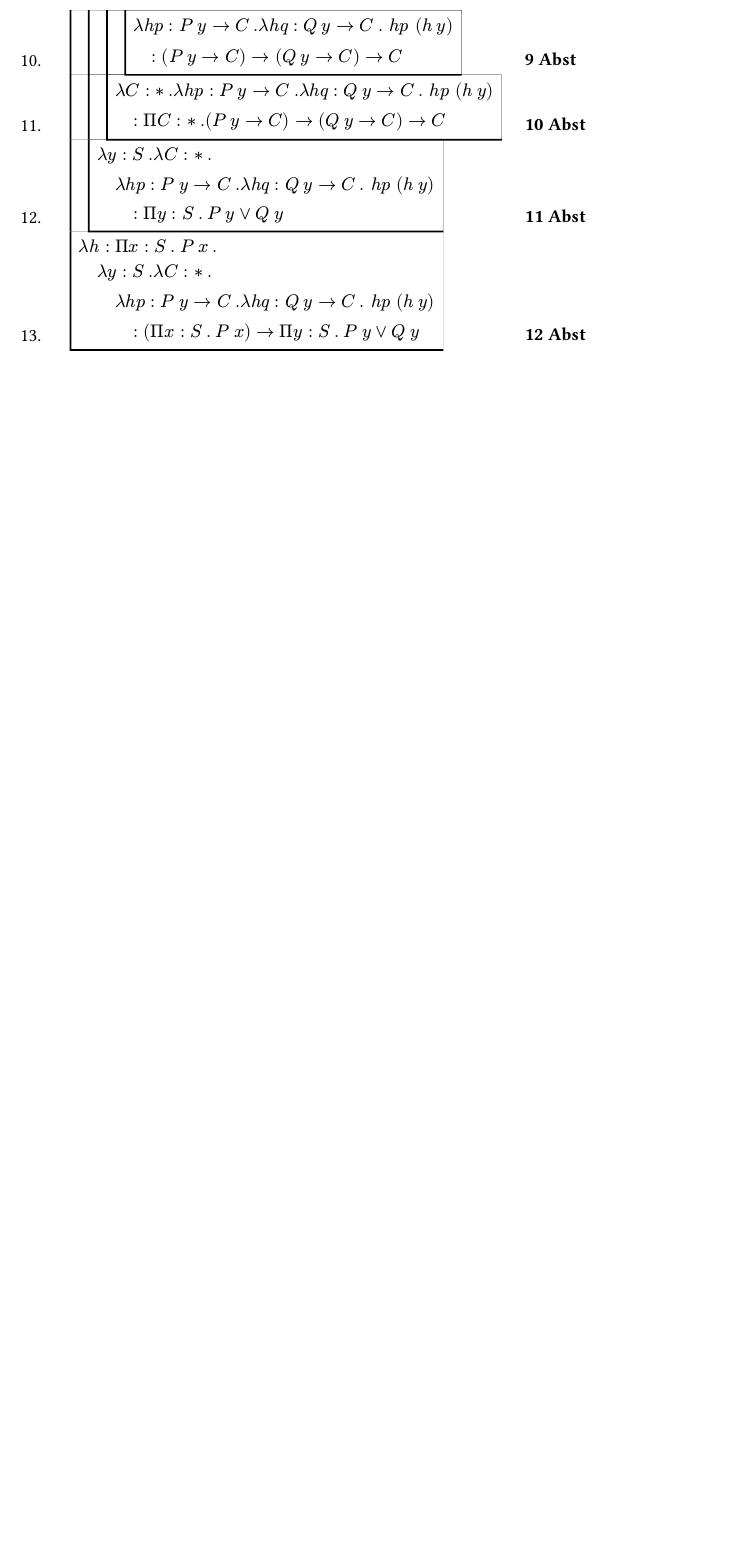
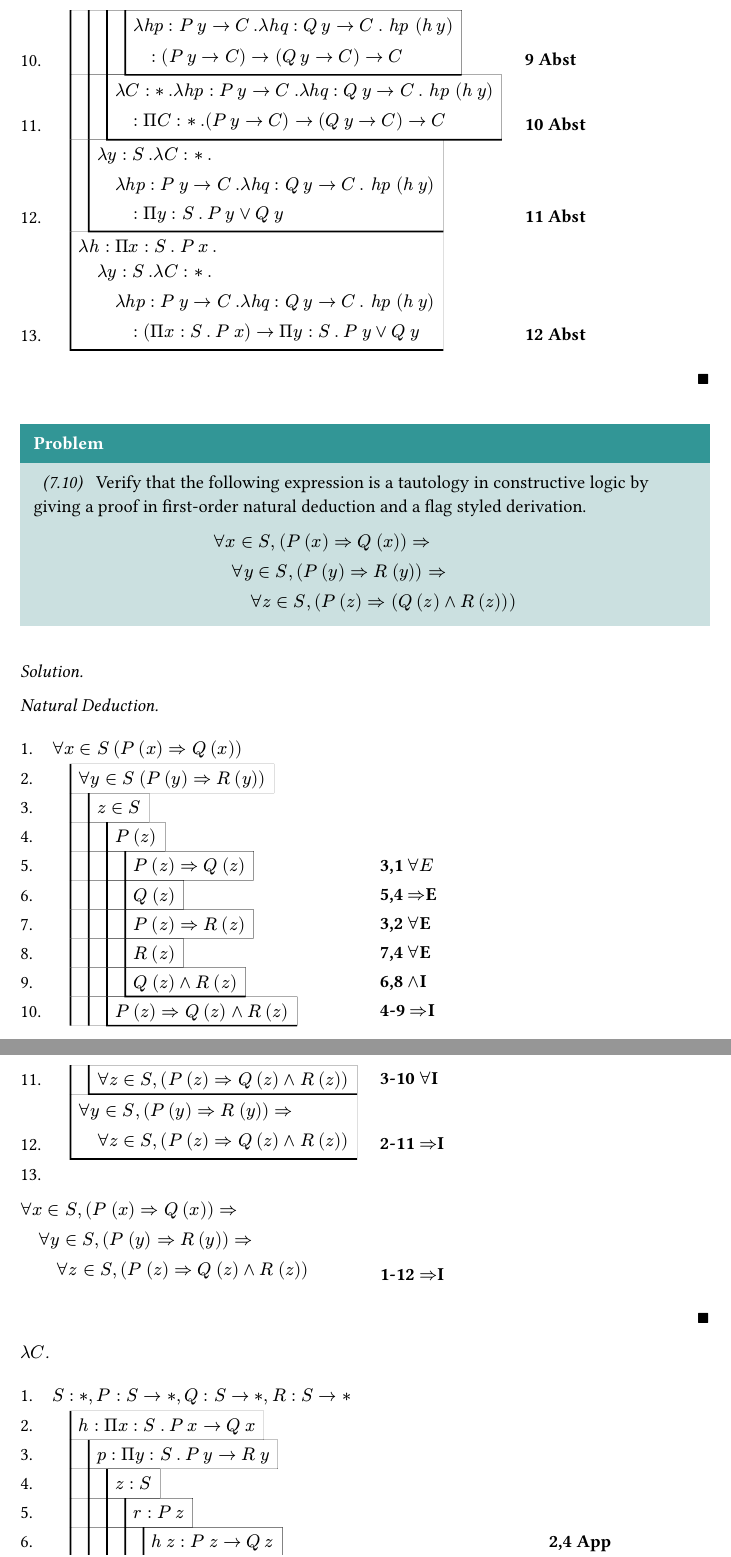
Before and after one commit to makabaka1880/learn-tt, a Typst document (src/chap7.typ): part of page 20 of 20 before the commit and two parts of pages 20 and 21 of 22 after it, the two joined at a grey line, cut so that both start at the same text, the shorter picture padded with empty space. The pictures show the PDF file out/chap7.pdf that the author committed with the source.

Commit message:
feat: completed Q 7.10

```diff
--- a/src/chap7.typ
+++ b/src/chap7.typ
@@ -1066,8 +1066,8 @@
         (1, $y : S$, ""),
         (2, $P(y)$, [2,1 $forall$E]),
         (2, $P(y) or Q(y)$, [3 $or$I]),
-        (1, $forall y : S, (P(y) or Q(y))$, [4 $forall$I]),
-        (0, $forall x in S, P(x) => forall y : S, (P(y) or Q(y))$, [5 $=>$I]),
+        (1, $forall y : S, (P(y) or Q(y))$, [2-4 $forall$I]),
+        (0, $forall x in S, P(x) => forall y : S, (P(y) or Q(y))$, [1-5 $=>$I]),
     )))
     #let hp = $italic("hp")$
     #let hq = $italic("hq")$
@@ -1118,3 +1118,14 @@
         ),
     )))
 ]
+
+// MARK: Q. 7.10
+#problem(source: "7.10")[
+    Verify that the following expression is a tautology in constructive logic by giving a proof in first-order natural deduction and a flag styled derivation.
+    $
+        & forall x in S, (P(x) => Q(x)) => \
+        & quad forall y in S, (P(y) => R(y)) => \
+        & wide forall z in S, (P(z) => (Q(z) and R(z)))
+    $
+]
+#solution[
@@ -1120,0 +1139,21 @@
+        (4, $P(z) => R(z)$, [3,2 $forall$E]),
+        (4, $R(z)$, [7,4 $forall$E]),
+        (4, $Q(z) and R(z)$, [6,8 $and$I]),
+        (3, $P(z) => Q(z) and R(z)$, [4-9 $=>$I]),
+        (2, $forall z in S, (P(z) => Q(z) and R(z))$, [3-10 $forall$I]),
+        (
+            1,
+            $
+                & forall y in S, (P (y) => R(y)) => \
+                & quad forall z in S, (P(z) => Q(z) and R(z))
+            $,
+            [2-11 $=>$I],
+        ),
+        (
+            0,
+            $
+                & forall x in S, (P(x) => Q(x)) => \
+                & quad forall y in S, (P(y) => R(y)) => \
+                & wide forall z in S, (P(z) => Q(z) and R(z))
+            $,
+            [1-12 $=>$I],
@@ -1120,0 +1193,43 @@
+            4,
+            $
+                & lambda r : P z. lambda C : *. lambda t : Q z -> R z -> C. \
+                & quad t (h z r) (p z r) \
+                & wide : P z -> Q z and R z
+            $,
+            "15 Abst",
+        ),
+        (
+            3,
+            $
+                & lambda z : S. lambda r : P z. lambda C : *. lambda t : Q z -> R z -> C. \
+                & quad t (h z r) (p z r) \
+                & wide : Pi z : S. P z -> Q z and R z
+            $,
+            "16 Abst",
+        ),
+        (
+            2,
+            $
+                & lambda p : Pi y : S. P y -> R y. \
+                & quad lambda z : S. lambda r : P z. lambda C : *. \
+                & wide lambda t : Q z -> R z -> C. \
+                & wide quad t (h z r) (p z r) \
+                & wide wide : Pi y : S. P y -> R y \
+                & wide wide quad -> Pi z : S. P z -> Q z and R z
+            $,
+            "17 Abst",
+        ),
+        (
+            1,
+            $
+                & lambda h : Pi x : S. P x -> Q x. lambda p : Pi y : S. P y -> R y. \
+                & quad lambda z : S. lambda r : P z. lambda C : *. \
+                & wide lambda t : Q z -> R z -> C. \
+                & wide quad t (h z r) (p z r) \
+                & wide wide : (Pi x : S. P x -> Q x) -> (Pi y : S. P y -> R y) \
+                & wide wide quad -> Pi z : S. P z -> Q z and R z
+            $,
+            "18 Abst",
+        ),
+    )))
+]
```
Also changed, not shown: out/chap1.pdf, out/chap2.pdf, out/chap3.pdf, out/chap4.pdf, out/chap5.pdf, out/chap6.pdf, out/chap7.pdf, src/chap7.typ (58 more changed lines).
